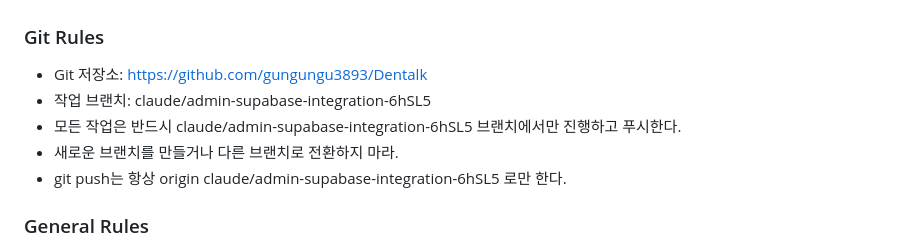
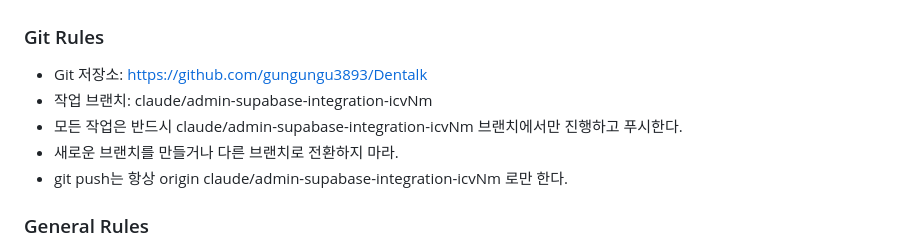
Before and after one commit to gungungu3893/Dentalk, a Markdown page: CLAUDE.md, the part around the change. Rendered like a GitHub page.

Commit message:
Update CLAUDE.md branch name to claude/admin-supabase-integration-icvNm
https://claude.ai/code/session_01NT5JP8eJDf7UZtdQFqVzCT

```diff
--- a/CLAUDE.md
+++ b/CLAUDE.md
@@ -134,10 +134,10 @@ Dentalk/
 
 ### Git Rules
 - Git 저장소: https://github.com/gungungu3893/Dentalk
-- 작업 브랜치: claude/admin-supabase-integration-6hSL5
-- 모든 작업은 반드시 claude/admin-supabase-integration-6hSL5 브랜치에서만 진행하고 푸시한다.
+- 작업 브랜치: claude/admin-supabase-integration-icvNm
+- 모든 작업은 반드시 claude/admin-supabase-integration-icvNm 브랜치에서만 진행하고 푸시한다.
 - 새로운 브랜치를 만들거나 다른 브랜치로 전환하지 마라.
-- git push는 항상 origin claude/admin-supabase-integration-6hSL5 로만 한다.
+- git push는 항상 origin claude/admin-supabase-integration-icvNm 로만 한다.
 
 ### General Rules
 - README.md는 절대 수정하지 않는다.
```
